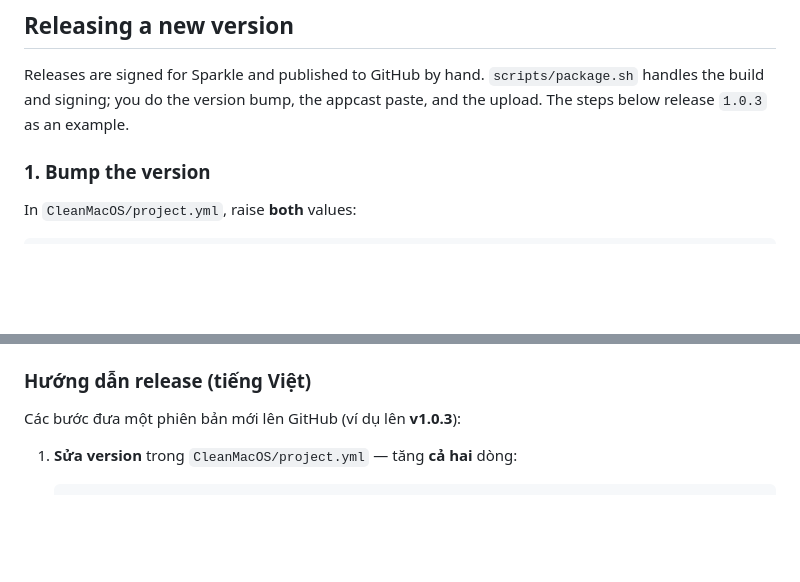
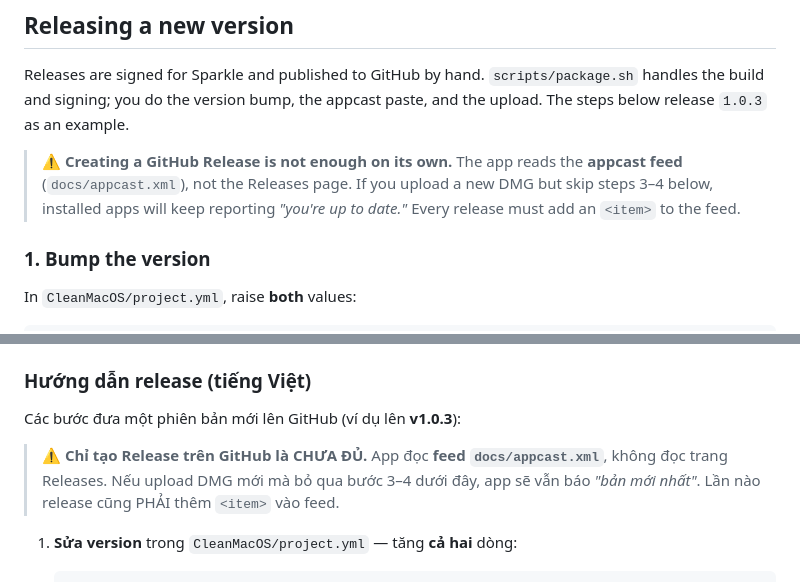
Before and after one commit to Truong62/clean-macos, a Markdown page: README.md, 2 parts joined by grey strips. GitHub-like rendering; blank space fills up the shorter version.

````diff
--- a/README.md
+++ b/README.md
@@ -76,6 +76,8 @@ Or open `CleanMacOS.xcodeproj` in Xcode and hit `Cmd + R`.
 
 Releases are signed for Sparkle and published to GitHub by hand. `scripts/package.sh` handles the build and signing; you do the version bump, the appcast paste, and the upload. The steps below release `1.0.3` as an example.
 
+> ⚠️ **Creating a GitHub Release is not enough on its own.** The app reads the **appcast feed** (`docs/appcast.xml`), not the Releases page. If you upload a new DMG but skip steps 3–4 below, installed apps will keep reporting *"you're up to date."* Every release must add an `<item>` to the feed.
+
 ### 1. Bump the version
 
 In `CleanMacOS/project.yml`, raise **both** values:
@@ -124,6 +126,8 @@ Installed apps (v1.0.2+) pick up the update on their next check. The one-time v1
 
 Các bước đưa một phiên bản mới lên GitHub (ví dụ lên **v1.0.3**):
 
+> ⚠️ **Chỉ tạo Release trên GitHub là CHƯA ĐỦ.** App đọc **feed `docs/appcast.xml`**, không đọc trang Releases. Nếu upload DMG mới mà bỏ qua bước 3–4 dưới đây, app sẽ vẫn báo *"bản mới nhất"*. Lần nào release cũng PHẢI thêm `<item>` vào feed.
+
 1. **Sửa version** trong `CleanMacOS/project.yml` — tăng **cả hai** dòng:
    ```yaml
          MARKETING_VERSION: "1.0.3"      # bản người dùng nhìn thấy
````
Also changed, not shown: docs/RELEASING.md (+5 -0 lines).
